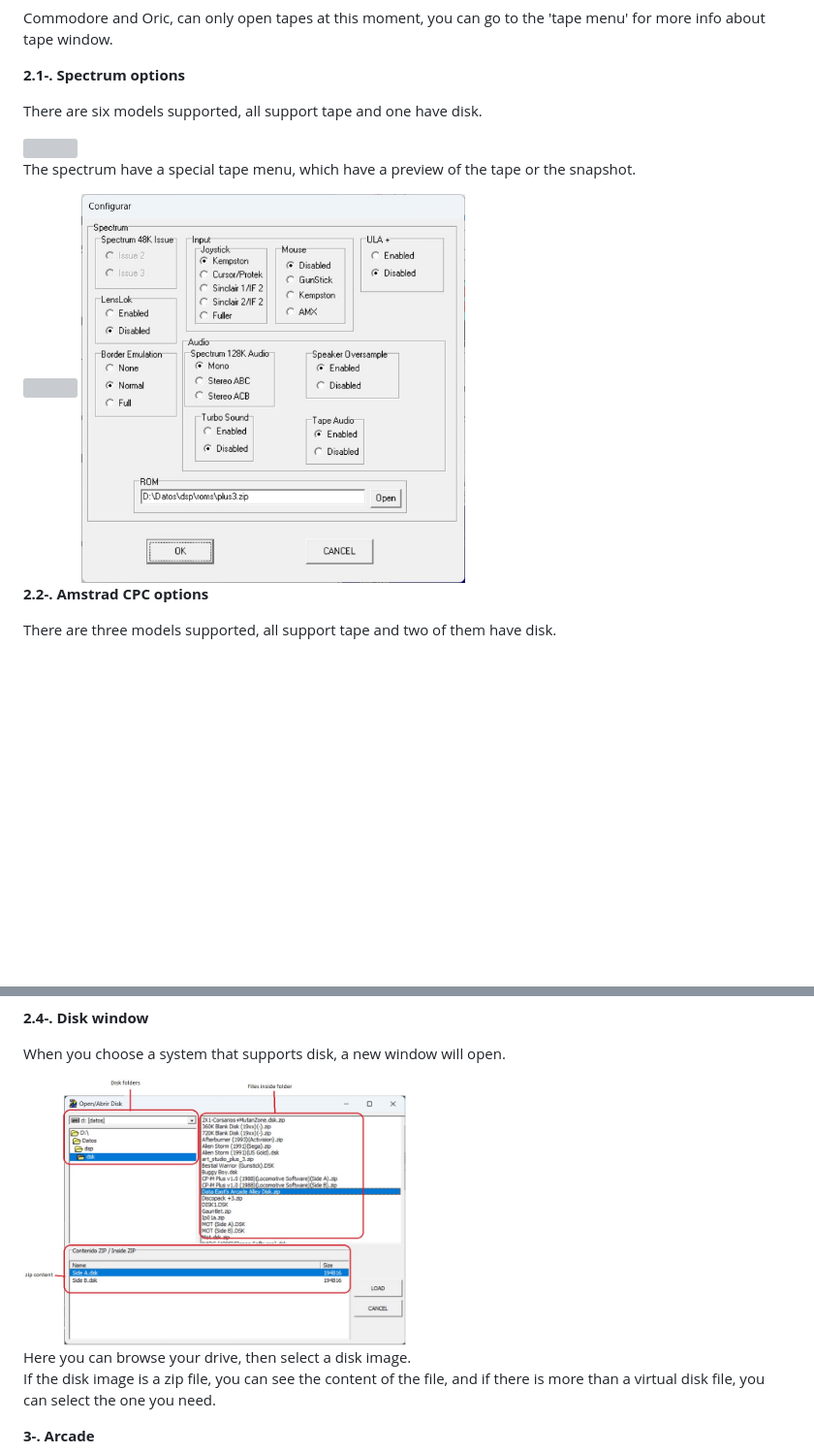
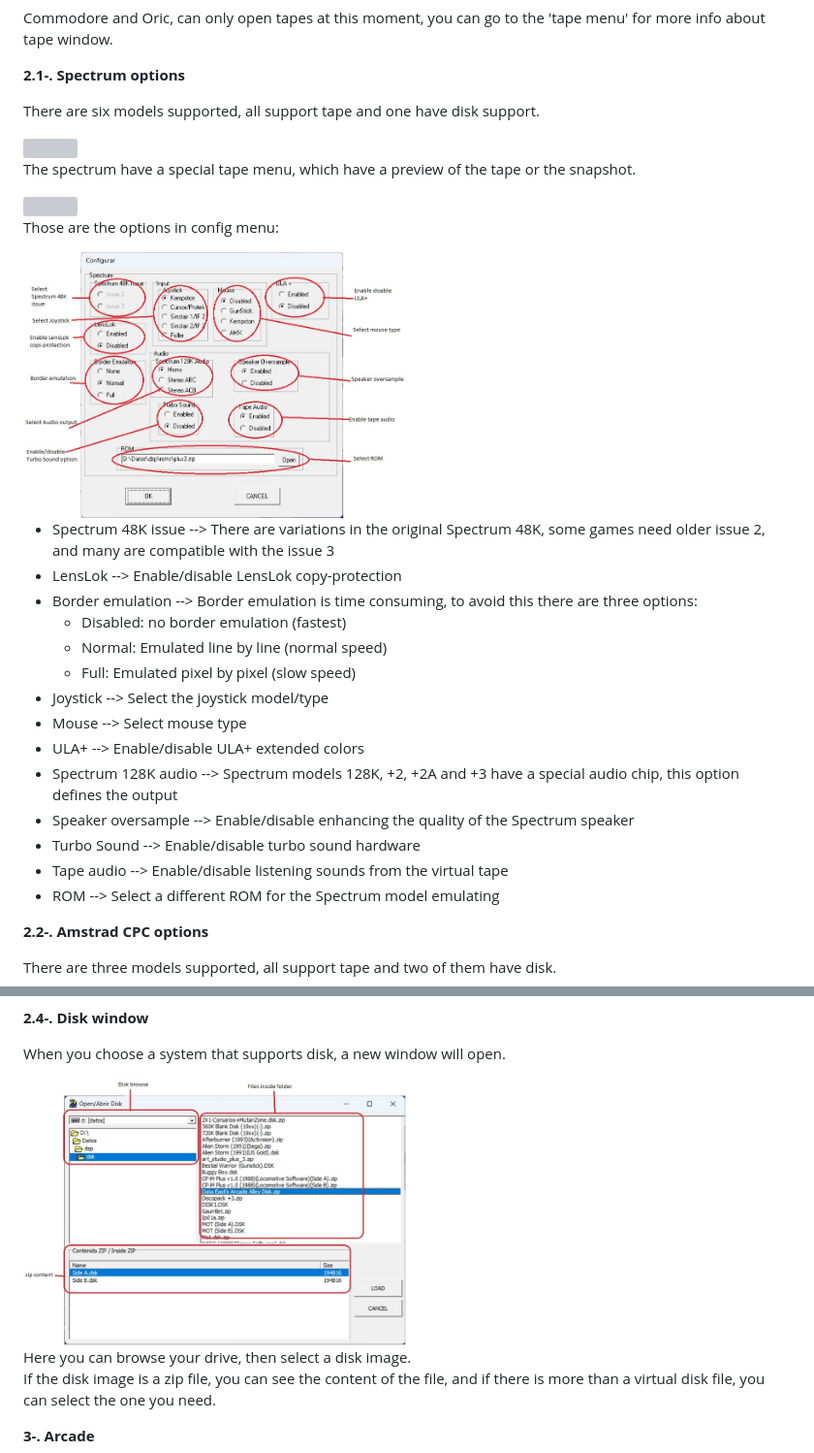
Before and after one commit to leniad/dsp-emulator, a Markdown page: DSP small guide/DSP Emulator small guide.md, 2 parts joined by grey strips. Shown at 97% size. Rendered like a GitHub page; pictures changed too: DSP small guide/dsp_disk.jpg, DSP small guide/dsp_spectrum_opt.jpg; blank space fills up the shorter version; grey boxes are pictures that could not be loaded.

Commit message:
DSP guide v0.010

```diff
--- a/DSP small guide/DSP Emulator small guide.md
+++ b/DSP small guide/DSP Emulator small guide.md
@@ -137,7 +137,7 @@ Commodore and Oric, can only open tapes at this moment, you can go to the 'tape
 
 **2.1-. Spectrum options**
 
-There are six models supported, all support tape and one have disk.
+There are six models supported, all support tape and one have disk support.
 
 <img src="dsp_spectrum.jpg" width="50%" height="50%">
 
@@ -145,8 +145,24 @@ The spectrum have a special tape menu, which have a preview of the tape or the s
 
 <img src="dsp_spectrum_tape.jpg" width="50%" height="50%">
 
+Those are the options in config menu:
+
 <img src="dsp_spectrum_opt.jpg" width="50%" height="50%">
 
+- Spectrum 48K issue --> There are variations in the original Spectrum 48K, some games need older issue 2, and many are compatible with the issue 3
+- LensLok --> Enable/disable LensLok copy-protection
+- Border emulation --> Border emulation is time consuming, to avoid this there are three options:
+	+ Disabled: no border emulation (fastest)
+	+ Normal: Emulated line by line (normal speed)
+	+ Full: Emulated pixel by pixel (slow speed)
+- Joystick --> Select the joystick model/type
+- Mouse --> Select mouse type
+- ULA+ --> Enable/disable ULA+ extended colors
+- Spectrum 128K audio --> Spectrum models 128K, +2, +2A and +3 have a special audio chip, this option defines the output
+- Speaker oversample --> Enable/disable enhancing the quality of the Spectrum speaker
+- Turbo Sound --> Enable/disable turbo sound hardware
+- Tape audio --> Enable/disable listening sounds from the virtual tape
+- ROM --> Select a different ROM for the Spectrum model emulating
 
 **2.2-. Amstrad CPC options**
 
```
